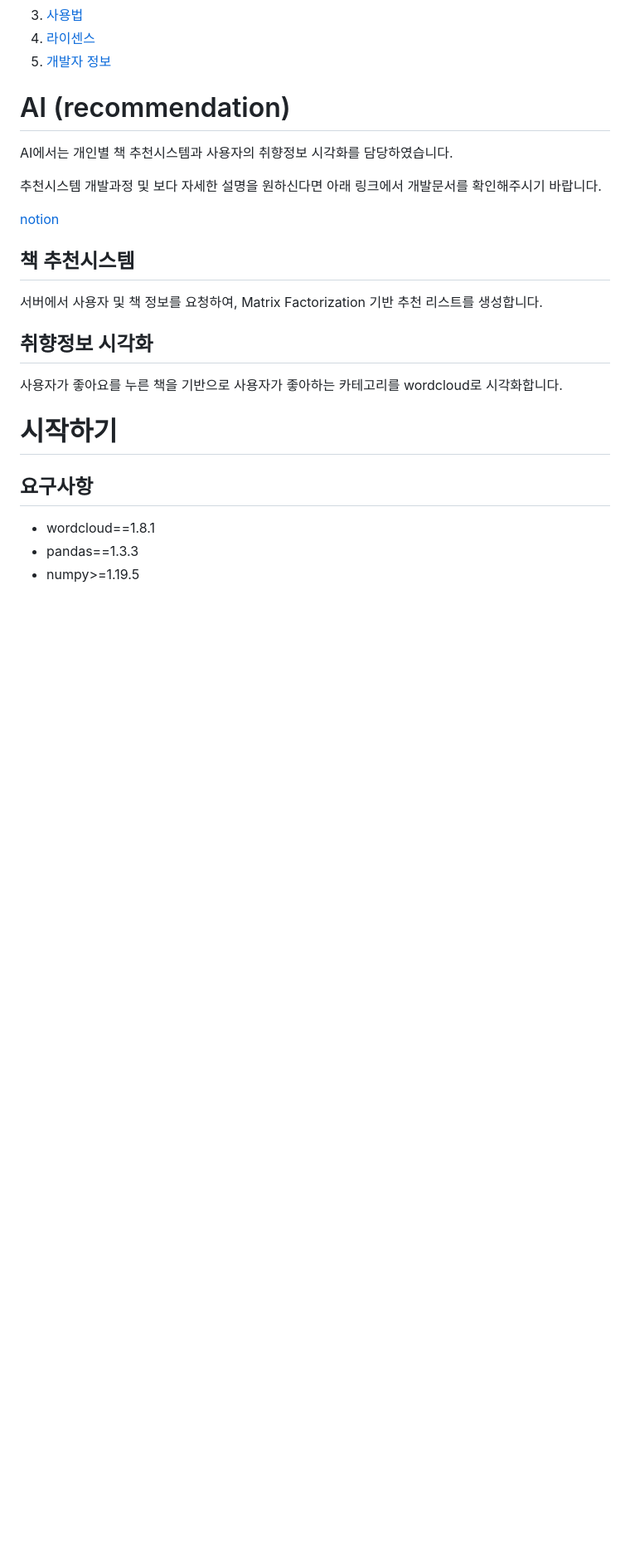
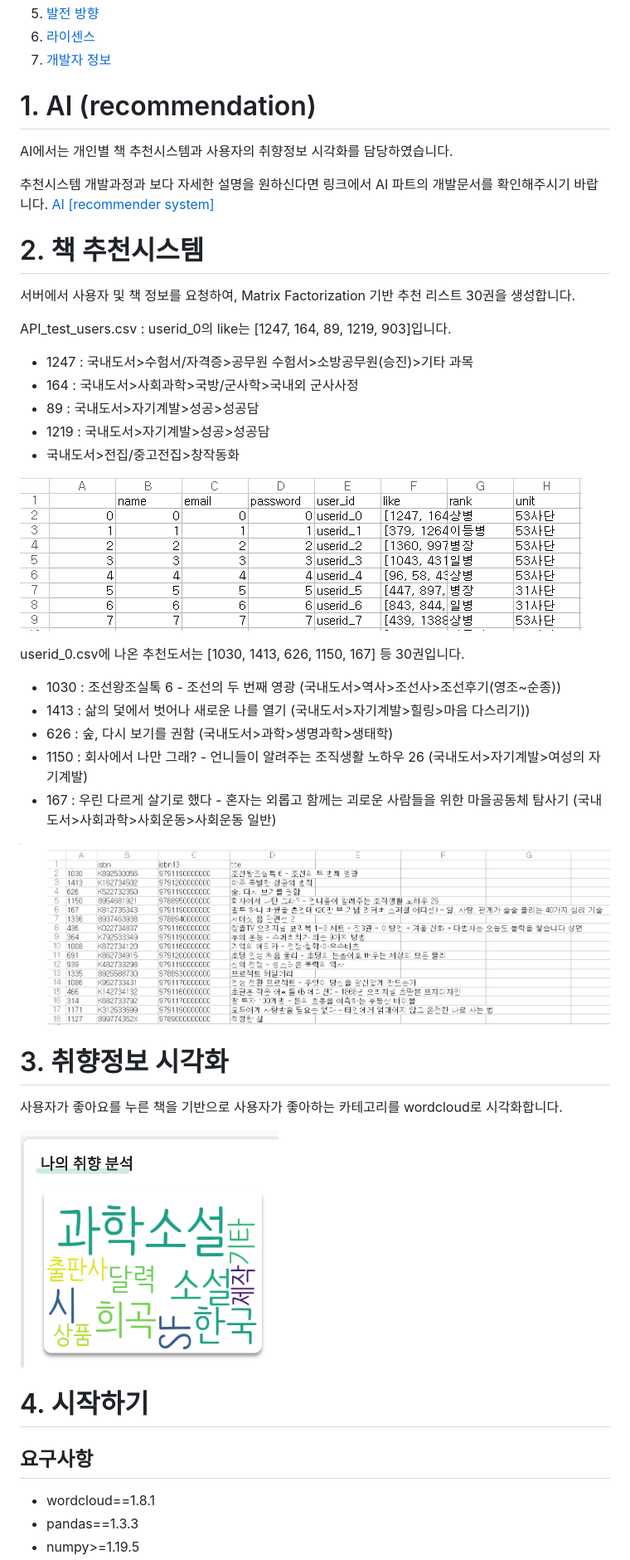
Before and after one commit to osamhack2021/AI_APP_handylib_devlib, a Markdown page: AI/readme.md, the part around the change printed below. Shown: that part at 83% size. Drawn GitHub-style; pictures changed too: AI/img.png (added), AI/img_1.png (added), AI/img_3.png (added); blank space fills up the shorter version.

Commit message:
AI readme 수정

```diff
--- a/AI/readme.md
+++ b/AI/readme.md
@@ -26,6 +37,6 @@
       </ul>
     </li>
-    <li><a href="#usage">사용법</a></li>
+    <li><a href="#usage">발전 방향</a></li>
     <li><a href="#license">라이센스</a></li>
     <li><a href="#contact">개발자 정보</a></li>
   </ol>
@@ -34,20 +45,41 @@
 
 
 
-# AI (recommendation)
+# 1. AI (recommendation)
 AI에서는 개인별 책 추천시스템과 사용자의 취향정보 시각화를 담당하였습니다.
 
-추천시스템 개발과정 및 보다 자세한 설명을 원하신다면 아래 링크에서 개발문서를 확인해주시기 바랍니다.
+추천시스템 개발과정과 보다 자세한 설명을 원하신다면 링크에서 AI 파트의 개발문서를 확인해주시기 바랍니다.
+[AI [recommender system]](https://www.notion.so/recommender-system-e97a10b6db184d2aabb2f67b3eac3b85)
 
-[notion](https://www.notion.so/recommender-system-e97a10b6db184d2aabb2f67b3eac3b85)
+# 2. 책 추천시스템
+서버에서 사용자 및 책 정보를 요청하여, Matrix Factorization 기반 추천 리스트 30권을 생성합니다.
 
-## 책 추천시스템
-서버에서 사용자 및 책 정보를 요청하여, Matrix Factorization 기반 추천 리스트를 생성합니다.
+API_test_users.csv : userid_0의 like는 [1247, 164, 89, 1219, 903]입니다.
 
-## 취향정보 시각화
++ 1247 : 국내도서>수험서/자격증>공무원 수험서>소방공무원(승진)>기타 과목
++ 164 : 국내도서>사회과학>국방/군사학>국내외 군사사정
++ 89 : 국내도서>자기계발>성공>성공담
++ 1219 : 국내도서>자기계발>성공>성공담
++ 국내도서>전집/중고전집>창작동화
+
+![img_1.png](img_1.png)
+
+userid_0.csv에 나온 추천도서는 [1030, 1413, 626, 1150, 167] 등 30권입니다.
+
++ 1030 : 조선왕조실톡 6 - 조선의 두 번째 영광 (국내도서>역사>조선사>조선후기(영조~순종))
++ 1413 : 삶의 덫에서 벗어나 새로운 나를 열기 (국내도서>자기계발>힐링>마음 다스리기))
++ 626 : 숲, 다시 보기를 권함 (국내도서>과학>생명과학>생태학)
++ 1150 : 회사에서 나만 그래? - 언니들이 알려주는 조직생활 노하우 26 (국내도서>자기계발>여성의 자기계발)
++ 167 : 우린 다르게 살기로 했다 - 혼자는 외롭고 함께는 괴로운 사람들을 위한 마을공동체 탐사기 (국내도서>사회과학>사회운동>사회운동 일반)
+
+![img.png](img.png)
+
+# 3. 취향정보 시각화
 사용자가 좋아요를 누른 책을 기반으로 사용자가 좋아하는 카테고리를 wordcloud로 시각화합니다.
 
-# 시작하기
+![img_3.png](img_3.png)
+
+# 4. 시작하기
 ## 요구사항
 - wordcloud==1.8.1
 - pandas==1.3.3
```
Also changed, not shown: other parts of AI/readme.md (+54 -24 lines).
